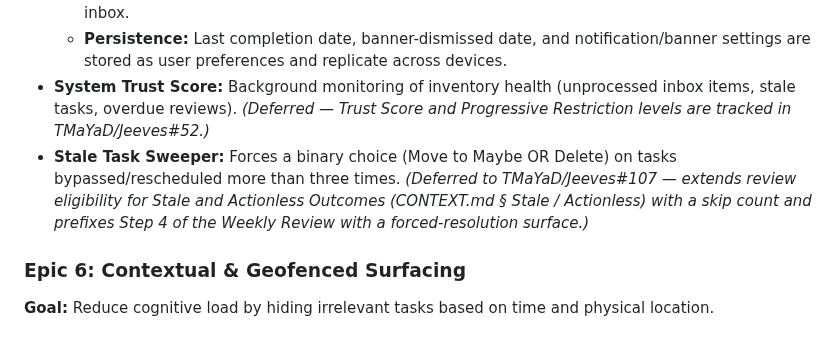
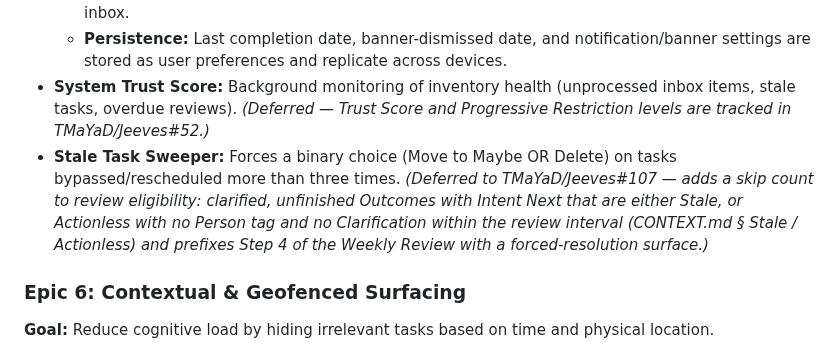
Before and after one commit to TMaYaD/Jeeves, a Markdown page: docs/REQUIREMENTS.md, the part around the change. Rendered like a GitHub page.

Commit message:
docs: preserve full sweeper review eligibility
Review: https://github.com/TMaYaD/Jeeves/pull/811#discussion_r4517953221

```diff
--- a/docs/REQUIREMENTS.md
+++ b/docs/REQUIREMENTS.md
@@ -78,7 +78,7 @@ To build a hybrid productivity application that merges the rigid organizational
     * **Behaviour:** Each list-driven step iterates through items one at a time using a stable snapshot. All step snapshots are pre-loaded when the ceremony starts, so the order doesn't shift while the user is working and items routed in an earlier step (e.g. inbox → maybe) cannot leak into a later step's list. While the cursor is on a real item the footer shows Skip, which advances the cursor (Back symmetrically retreats it); once the cursor has passed the last item, Next step takes Skip's place and crosses into the following step. Inbox clarification uses the same card UI as the daily-planning ritual. Each per-item step (Waiting For, Next Actions, Someday/Maybe) also offers a `Re-clarify…` action that opens the full clarification UI as a sub-flow over the current item; routing inside the sub-flow advances the cursor, while backing out without routing keeps the item and advances. A list-driven step whose snapshot loads empty renders an inline empty-state view; the user clicks Next to advance (steps do not auto-skip, per CONTEXT.md § Wizard). Tapping Done finalises the completion timestamp (synced across devices) and returns the user to the inbox.
     * **Persistence:** Last completion date, banner-dismissed date, and notification/banner settings are stored as user preferences and replicate across devices.
 * **System Trust Score:** Background monitoring of inventory health (unprocessed inbox items, stale tasks, overdue reviews). *(Deferred — Trust Score and Progressive Restriction levels are tracked in TMaYaD/Jeeves#52.)*
-* **Stale Task Sweeper:** Forces a binary choice (Move to Maybe OR Delete) on tasks bypassed/rescheduled more than three times. *(Deferred to TMaYaD/Jeeves#107 — extends review eligibility for Stale and Actionless Outcomes (CONTEXT.md § Stale / Actionless) with a skip count and prefixes Step 4 of the Weekly Review with a forced-resolution surface.)*
+* **Stale Task Sweeper:** Forces a binary choice (Move to Maybe OR Delete) on tasks bypassed/rescheduled more than three times. *(Deferred to TMaYaD/Jeeves#107 — adds a skip count to review eligibility: clarified, unfinished Outcomes with Intent Next that are either Stale, or Actionless with no Person tag and no Clarification within the review interval (CONTEXT.md § Stale / Actionless) and prefixes Step 4 of the Weekly Review with a forced-resolution surface.)*
 
 ### Epic 6: Contextual & Geofenced Surfacing
 **Goal:** Reduce cognitive load by hiding irrelevant tasks based on time and physical location.
```
